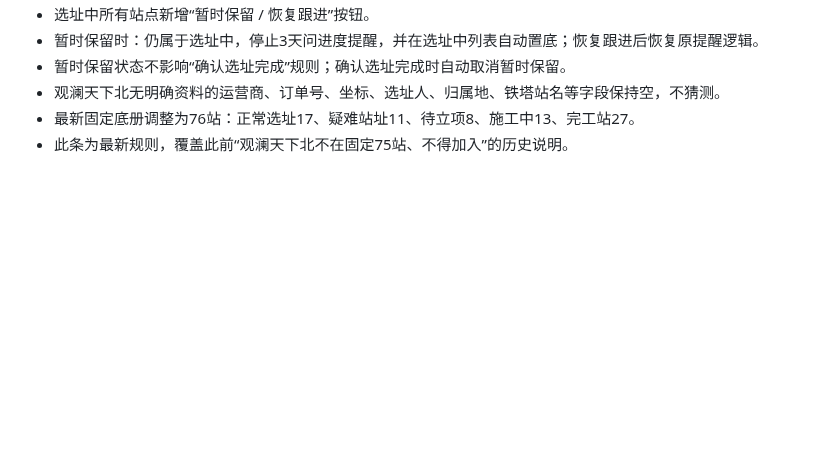
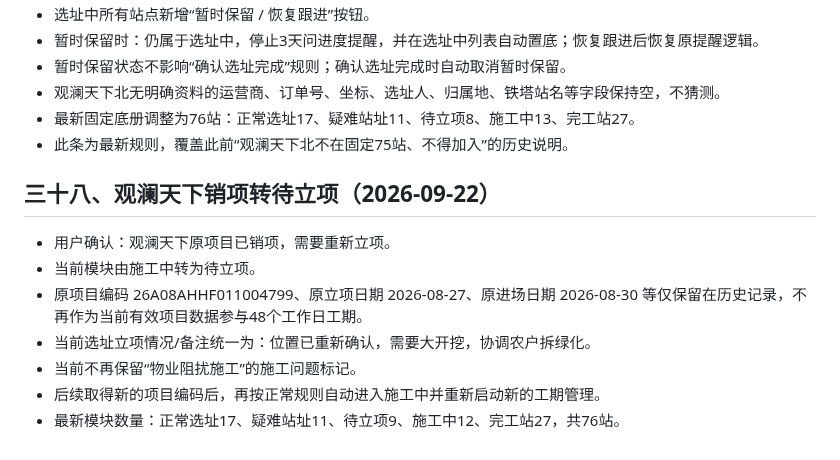
Before and after one commit to 2001zsj/feixi-project-control, a Markdown page: PROJECT_HANDOFF.md, the part around the change. Drawn GitHub-style; blank space fills up the shorter version.

Commit message:
同步V0.8.77 观澜天下销项转待立项规则

```diff
--- a/PROJECT_HANDOFF.md
+++ b/PROJECT_HANDOFF.md
@@ -519,3 +519,14 @@ https://github.com/2001zsj/feixi-project-control
 - 观澜天下北无明确资料的运营商、订单号、坐标、选址人、归属地、铁塔站名等字段保持空，不猜测。
 - 最新固定底册调整为76站：正常选址17、疑难站址11、待立项8、施工中13、完工站27。
 - 此条为最新规则，覆盖此前“观澜天下北不在固定75站、不得加入”的历史说明。
+
+
+## 三十八、观澜天下销项转待立项（2026-09-22）
+
+- 用户确认：观澜天下原项目已销项，需要重新立项。
+- 当前模块由施工中转为待立项。
+- 原项目编码 26A08AHHF011004799、原立项日期 2026-08-27、原进场日期 2026-08-30 等仅保留在历史记录，不再作为当前有效项目数据参与48个工作日工期。
+- 当前选址立项情况/备注统一为：位置已重新确认，需要大开挖，协调农户拆绿化。
+- 当前不再保留“物业阻扰施工”的施工问题标记。
+- 后续取得新的项目编码后，再按正常规则自动进入施工中并重新启动新的工期管理。
+- 最新模块数量：正常选址17、疑难站址11、待立项9、施工中12、完工站27，共76站。
```
